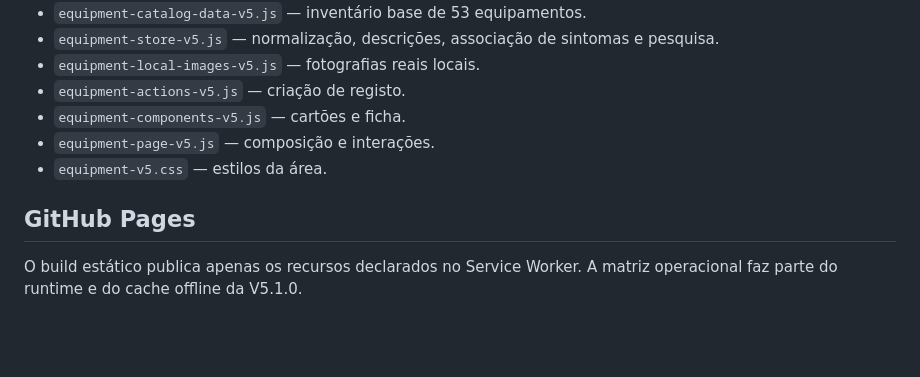
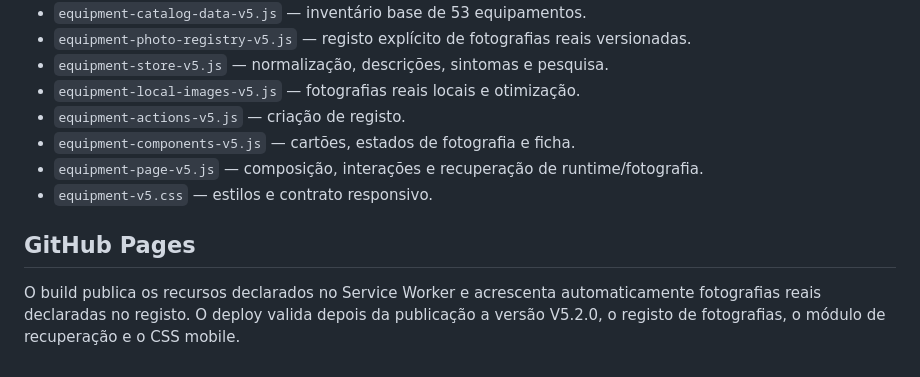
Before and after one commit to AllyssonEstadulho92/site-da-coca-cola-formul--, a Markdown page: docs/CATALOGO_EQUIPAMENTOS.md, the part around one of its changes. Rendered like a GitHub page; blank space fills up the shorter version.

```diff
--- a/docs/CATALOGO_EQUIPAMENTOS.md
+++ b/docs/CATALOGO_EQUIPAMENTOS.md
@@ -55,11 +71,12 @@ Fotografias reais adicionadas pelo utilizador são guardadas no IndexedDB do dis
 - `equipment-catalog-data-v5.js` — inventário base de 53 equipamentos.
-- `equipment-store-v5.js` — normalização, descrições, associação de sintomas e pesquisa.
-- `equipment-local-images-v5.js` — fotografias reais locais.
+- `equipment-photo-registry-v5.js` — registo explícito de fotografias reais versionadas.
+- `equipment-store-v5.js` — normalização, descrições, sintomas e pesquisa.
+- `equipment-local-images-v5.js` — fotografias reais locais e otimização.
 - `equipment-actions-v5.js` — criação de registo.
-- `equipment-components-v5.js` — cartões e ficha.
-- `equipment-page-v5.js` — composição e interações.
-- `equipment-v5.css` — estilos da área.
+- `equipment-components-v5.js` — cartões, estados de fotografia e ficha.
+- `equipment-page-v5.js` — composição, interações e recuperação de runtime/fotografia.
+- `equipment-v5.css` — estilos e contrato responsivo.
 
 ## GitHub Pages
 
-O build estático publica apenas os recursos declarados no Service Worker. A matriz operacional faz parte do runtime e do cache offline da V5.1.0.
+O build publica os recursos declarados no Service Worker e acrescenta automaticamente fotografias reais declaradas no registo. O deploy valida depois da publicação a versão V5.2.0, o registo de fotografias, o módulo de recuperação e o CSS mobile.
```
Also changed, not shown: other parts of docs/CATALOGO_EQUIPAMENTOS.md (+37 -21 lines).
